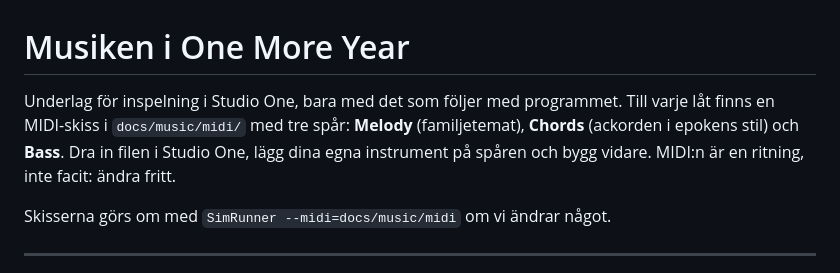
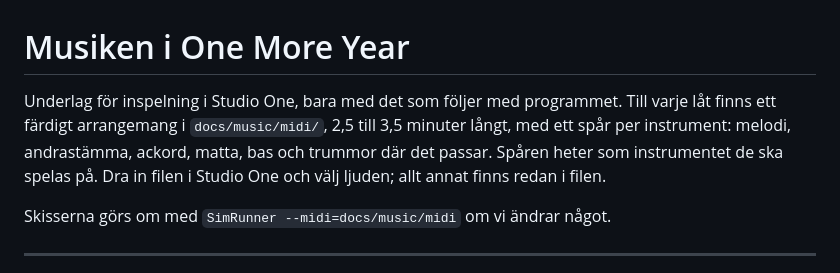
Before and after one commit to jfrodin/OneMoreYear, a Markdown page: docs/music/brief.md, the part around the change. Rendered like a GitHub page.

Commit message:
Music brief: the MIDI files are full arrangements

```diff
--- a/docs/music/brief.md
+++ b/docs/music/brief.md
@@ -1,9 +1,9 @@
 # Musiken i One More Year
 
-Underlag för inspelning i Studio One, bara med det som följer med programmet. Till varje låt finns en
-MIDI-skiss i `docs/music/midi/` med tre spår: **Melody** (familjetemat), **Chords** (ackorden i
-epokens stil) och **Bass**. Dra in filen i Studio One, lägg dina egna instrument på spåren och
-bygg vidare. MIDI:n är en ritning, inte facit: ändra fritt.
+Underlag för inspelning i Studio One, bara med det som följer med programmet. Till varje låt finns ett
+färdigt arrangemang i `docs/music/midi/`, 2,5 till 3,5 minuter långt, med ett spår per instrument:
+melodi, andrastämma, ackord, matta, bas och trummor där det passar. Spåren heter som instrumentet
+de ska spelas på. Dra in filen i Studio One och välj ljuden; allt annat finns redan i filen.
 
 Skisserna görs om med `SimRunner --midi=docs/music/midi` om vi ändrar något.
 
```
